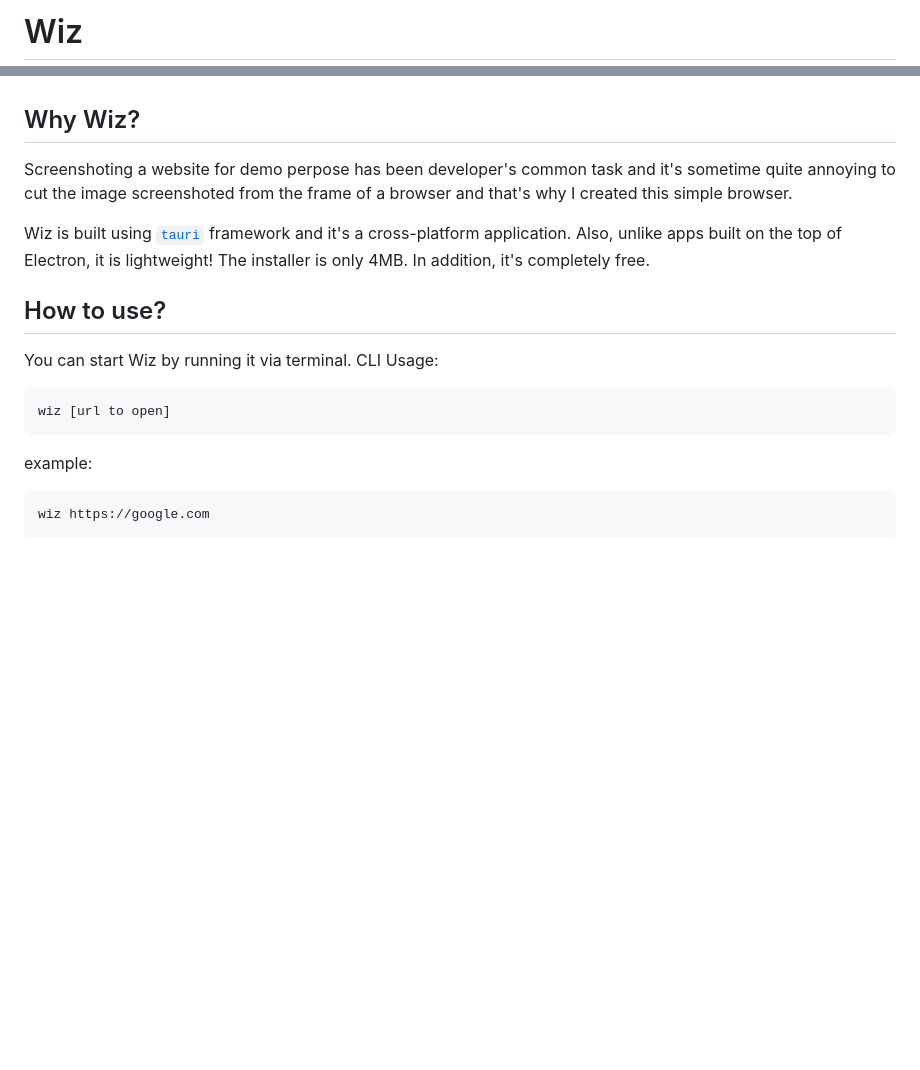
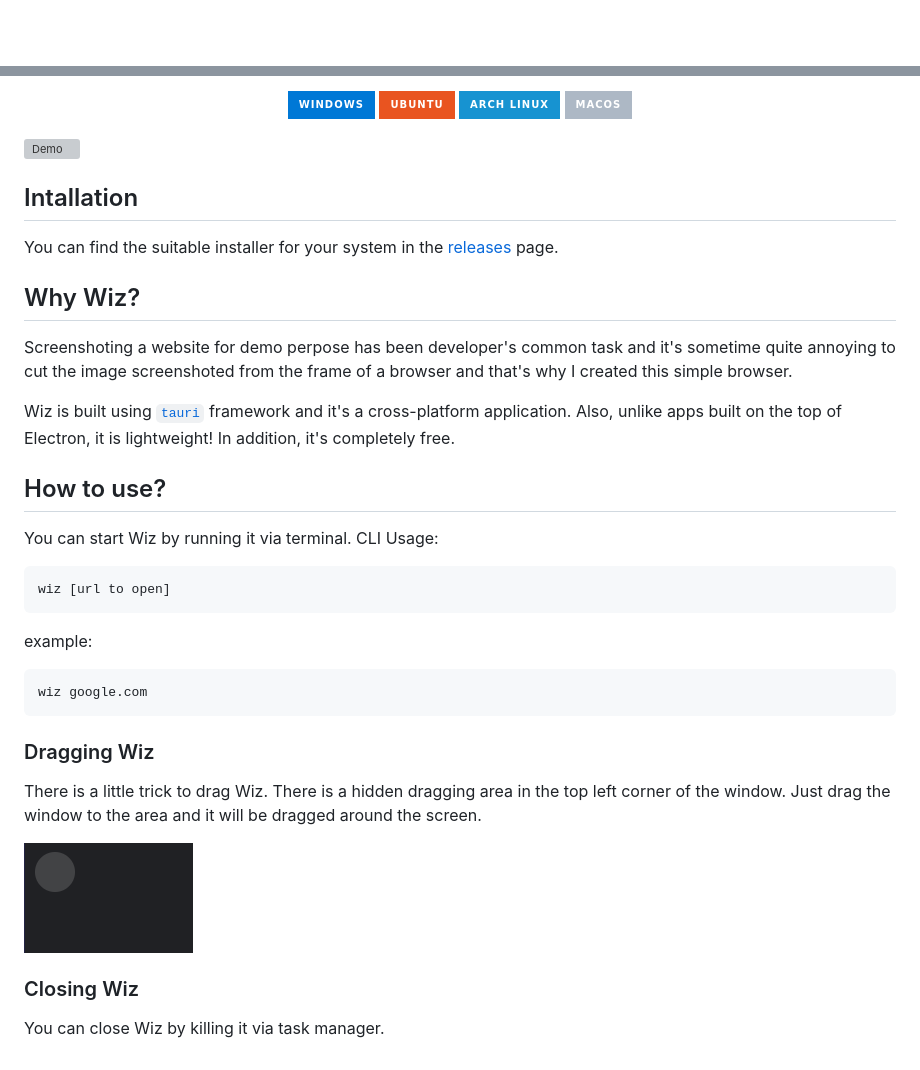
Before and after one commit to kimlimjustin/wiz, a Markdown page: README.md, 2 parts joined by grey strips. GitHub-like rendering; pictures changed too: images/dragging.png (added); badges without logos; blank space fills up the shorter version; grey boxes are pictures that could not be loaded.

Commit message:
docs: update readme

````diff
--- a/README.md
+++ b/README.md
@@ -1,2 +1,2 @@
-# Wiz
+<center>
 
@@ -4,9 +5,15 @@ A simple, frameless, lightweight browser for screenshots
 
+[![Windows Support](https://img.shields.io/badge/Windows-0078D6?style=for-the-badge&logo=windows&logoColor=white)](https://github.com/kimlimjustin/wiz/releases) [![Ubuntu Support](https://img.shields.io/badge/Ubuntu-E95420?style=for-the-badge&logo=ubuntu&logoColor=white)](https://github.com/kimlimjustin/wiz/releases) [![Arch Linux Support](https://img.shields.io/badge/Arch_Linux-1793D1?style=for-the-badge&logo=arch-linux&logoColor=white)](https://github.com/kimlimjustin/wiz/releases) [![Windows Support](https://img.shields.io/badge/MACOS-adb8c5?style=for-the-badge&logo=macos&logoColor=white)](https://github.com/kimlimjustin/wiz/releases)
+</center>
+
+![Demo](images/demo.png)
+## Intallation
+You can find the suitable installer for your system in the [releases](https://github.com/kimlimjustin/wiz/releases) page.
 ## Why Wiz?
 
 Screenshoting a website for demo perpose has been developer's common task and it's sometime quite annoying to cut the image screenshoted from the frame of a browser and that's why I created this simple browser.
 
-Wiz is built using [`tauri`](https://tauri.studio) framework and it's a cross-platform application. Also, unlike apps built on the top of Electron, it is lightweight! The installer is only 4MB. In addition, it's completely free.
+Wiz is built using [`tauri`](https://tauri.studio) framework and it's a cross-platform application. Also, unlike apps built on the top of Electron, it is lightweight! In addition, it's completely free.
 
 ## How to use?
 You can start Wiz by running it via terminal. CLI Usage:
@@ -16,5 +23,13 @@ wiz [url to open]
 ```
 example:
 ```bash
-wiz https://google.com
+wiz google.com
 ```
+
+### Dragging Wiz
+There is a little trick to drag Wiz. There is a hidden dragging area in the top left corner of the window. Just drag the window to the area and it will be dragged around the screen.
+
+![Dragging wiz](images/dragging.png)
+
+### Closing Wiz
+You can close Wiz by killing it via task manager.
````
Also changed, not shown: other parts of README.md (+2 -1 lines), 1 other file.
